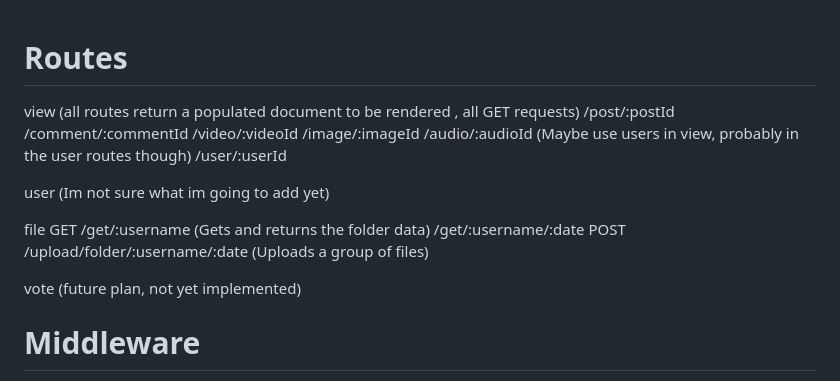
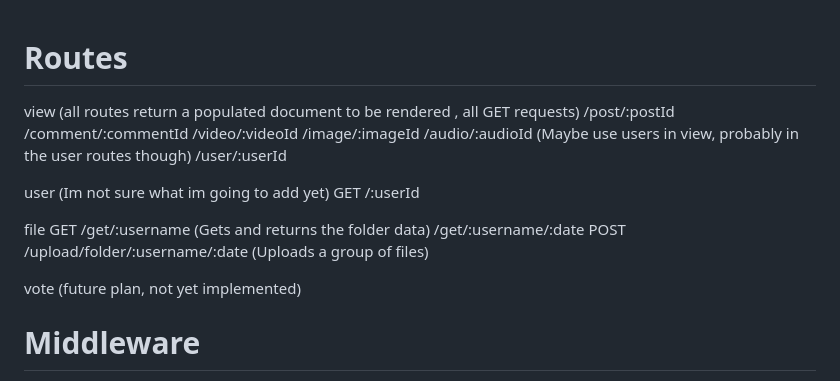
Before and after one commit to Niko-Drossos/Express-Media-Storage, a Markdown page: Api-Documentation.md, the part around the change. GitHub-like rendering.

Commit message:
Wrote more documentation

```diff
--- a/Api-Documentation.md
+++ b/Api-Documentation.md
@@ -1,3 +1,4 @@
+
 # Routes
 view
 (all routes return a populated document to be rendered , all GET requests)
@@ -11,6 +12,8 @@ view
 
 user
 (Im not sure what im going to add yet)
+GET
+/:userId
 
 file
 GET
@@ -20,8 +23,6 @@ POST
 /upload/folder/:username/:date  (Uploads a group of files)
 
 vote (future plan, not yet implemented)
-
-
 
 # Middleware
 This is a list of all the middlewares used in the server. <br>
```
Also changed, not shown: Readme.md (added, +51 -0 lines).
